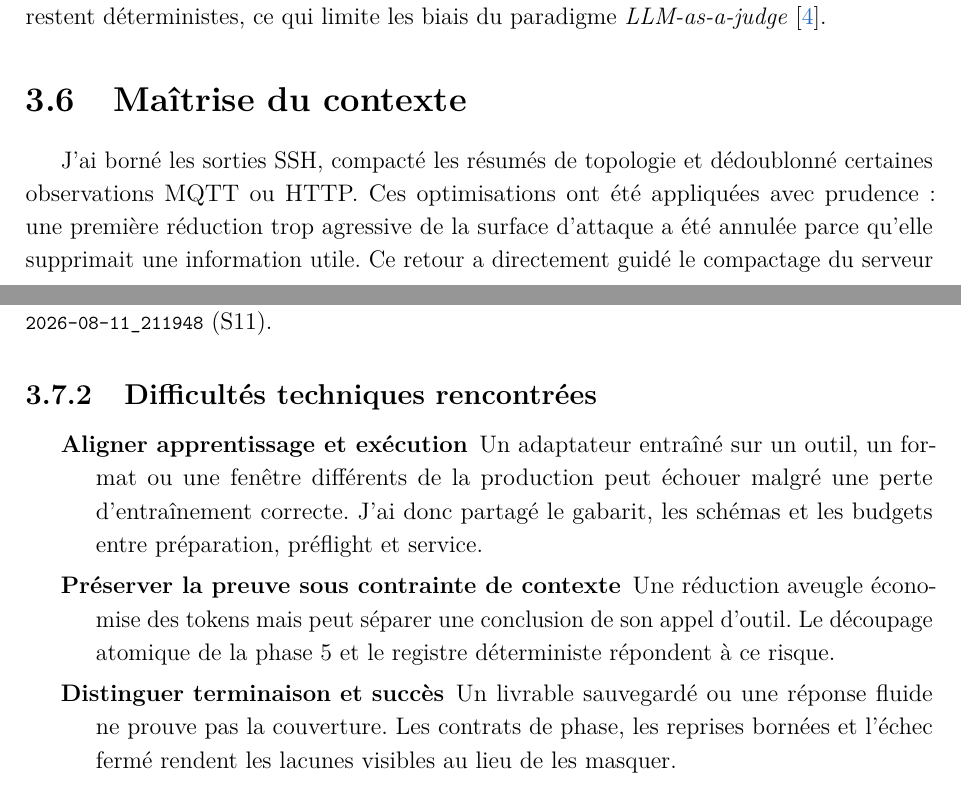
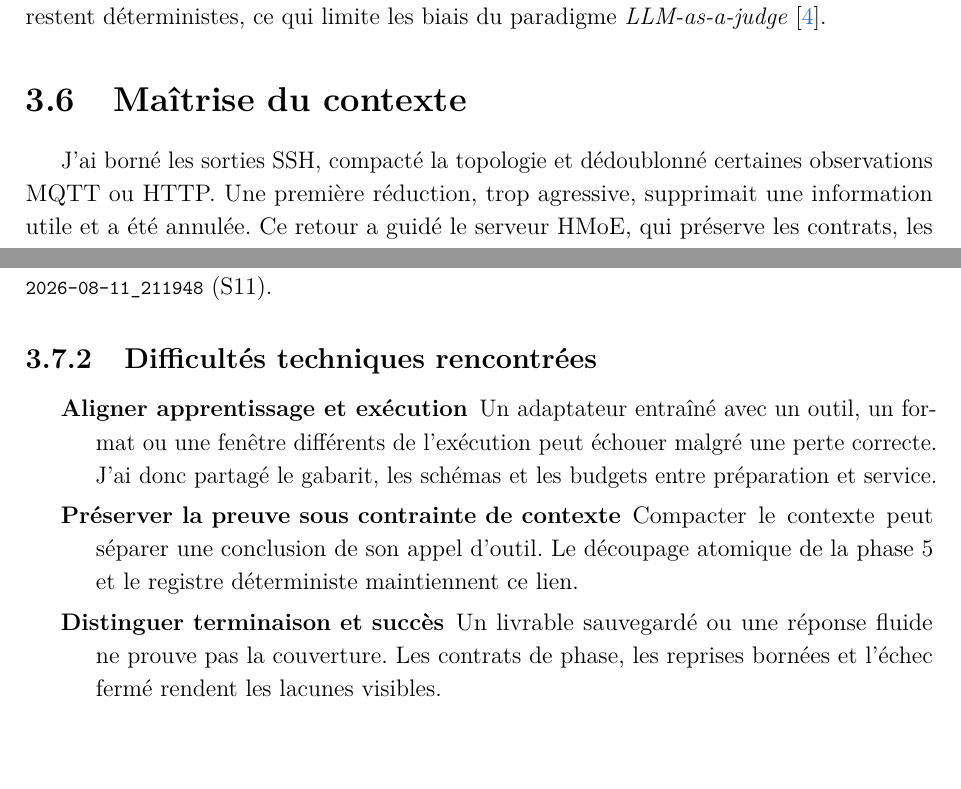
Before and after one commit to Tanguyvans/LANCE, a LaTeX document (metric/squelette-latex/main-avant-tnreport.tex, which reads metric/squelette-latex/parts/partie2.tex): two parts of pages 23 and 27 of 39 before the commit and two parts of pages 23 and 26 of 38 after it, joined at a grey line, cut so that both start at the same text, the shorter picture padded with empty space. Compiled offline with pdfLaTeX.

Commit message:
docs: tighten end of report part two

```diff
--- a/metric/squelette-latex/parts/partie2.tex
+++ b/metric/squelette-latex/parts/partie2.tex
@@ -419,12 +419,11 @@ restent déterministes, ce qui limite les biais du paradigme
 
 \section{Maîtrise du contexte}
 
-J'ai borné les sorties SSH, compacté les résumés de topologie et dédoublonné
-certaines observations MQTT ou HTTP. Ces optimisations ont été appliquées avec
-prudence : une première réduction trop agressive de la surface d'attaque a été
-annulée parce qu'elle supprimait une information utile. Ce retour a directement
-guidé le compactage du serveur HMoE, qui conserve désormais les contrats, les
-erreurs récentes et le registre des outils avant de réduire la prose.
+J'ai borné les sorties SSH, compacté la topologie et dédoublonné certaines
+observations MQTT ou HTTP. Une première réduction, trop agressive, supprimait une
+information utile et a été annulée. Ce retour a guidé le serveur HMoE, qui
+préserve les contrats, les erreurs récentes et le registre des outils avant de
+réduire la prose.
 
 \paragraph{Exploration topologique initiale.}
 Au début du stage, j'ai également relié au pipeline un graphe d'attaque orienté
@@ -443,19 +442,18 @@ pas l'axe principal des campagnes présentées dans ce rapport.
 \subsection{Difficultés techniques rencontrées}
 
 \begin{description}
-  \item[Aligner apprentissage et exécution] Un adaptateur entraîné sur un outil,
-  un format ou une fenêtre différents de la production peut échouer malgré une
-  perte d'entraînement correcte. J'ai donc partagé le gabarit, les schémas et les
-  budgets entre préparation, préflight et service.
+  \item[Aligner apprentissage et exécution] Un adaptateur entraîné avec un outil,
+  un format ou une fenêtre différents de l'exécution peut échouer malgré une
+  perte correcte. J'ai donc partagé le gabarit, les schémas et les budgets entre
+  préparation et service.
 
-  \item[Préserver la preuve sous contrainte de contexte] Une réduction aveugle
-  économise des tokens mais peut séparer une conclusion de son appel d'outil. Le
-  découpage atomique de la phase~5 et le registre déterministe répondent à ce
-  risque.
+  \item[Préserver la preuve sous contrainte de contexte] Compacter le contexte
+  peut séparer une conclusion de son appel d'outil. Le découpage atomique de la
+  phase~5 et le registre déterministe maintiennent ce lien.
 
 
   \item[Distinguer terminaison et succès] Un livrable sauvegardé ou une réponse
   fluide ne prouve pas la couverture. Les contrats de phase, les reprises bornées
-  et l'échec fermé rendent les lacunes visibles au lieu de les masquer.
+  et l'échec fermé rendent les lacunes visibles.
 
 \end{description}
```
